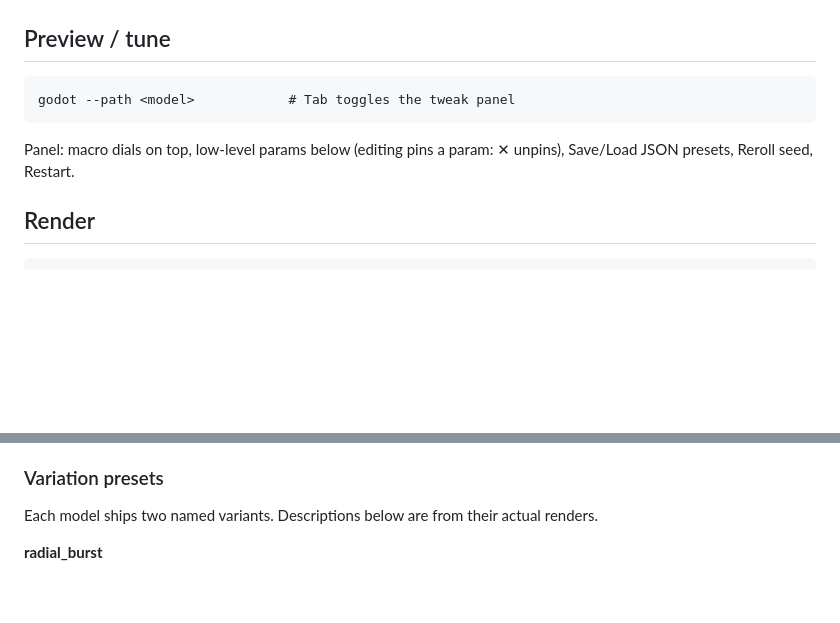
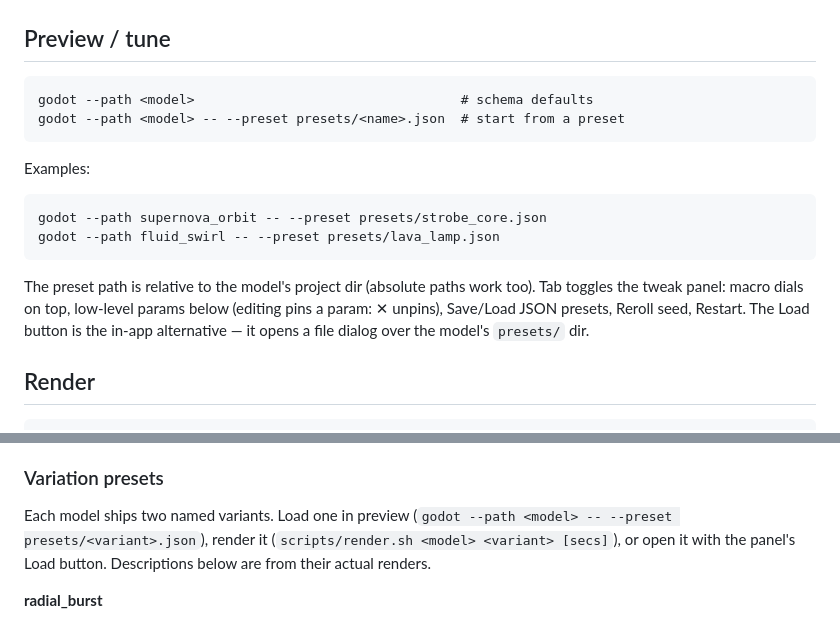
Before and after one commit to audiodude/vxstory, a Markdown page: README.md, 2 parts joined by grey strips. Rendered like a GitHub page; blank space fills up the shorter version.

Commit message:
README: document how to load variant presets (CLI + panel)
Co-Authored-By: Claude Fable 5 <noreply@anthropic.com>

```diff
--- a/README.md
+++ b/README.md
@@ -13,10 +13,18 @@ Six parameterized physics/particle video models in Godot 4.6. No sound — pure
 
 ## Preview / tune
 
-    godot --path <model>            # Tab toggles the tweak panel
+    godot --path <model>                                  # schema defaults
+    godot --path <model> -- --preset presets/<name>.json  # start from a preset
 
-Panel: macro dials on top, low-level params below (editing pins a param: ✕ unpins),
-Save/Load JSON presets, Reroll seed, Restart.
+Examples:
+
+    godot --path supernova_orbit -- --preset presets/strobe_core.json
+    godot --path fluid_swirl -- --preset presets/lava_lamp.json
+
+The preset path is relative to the model's project dir (absolute paths work too).
+Tab toggles the tweak panel: macro dials on top, low-level params below (editing pins
+a param: ✕ unpins), Save/Load JSON presets, Reroll seed, Restart. The Load button is
+the in-app alternative — it opens a file dialog over the model's `presets/` dir.
 
 ## Render
 
@@ -68,7 +76,10 @@ hit Save: your preset has equal standing with the shipped twelve.
 
 ### Variation presets
 
-Each model ships two named variants. Descriptions below are from their actual renders.
+Each model ships two named variants. Load one in preview
+(`godot --path <model> -- --preset presets/<variant>.json`), render it
+(`scripts/render.sh <model> <variant> [secs]`), or open it with the panel's Load
+button. Descriptions below are from their actual renders.
 
 **radial_burst**
 - `gentle` — a soft sea-urchin of fine ice-blue streaks breathing out of the dark every
```
